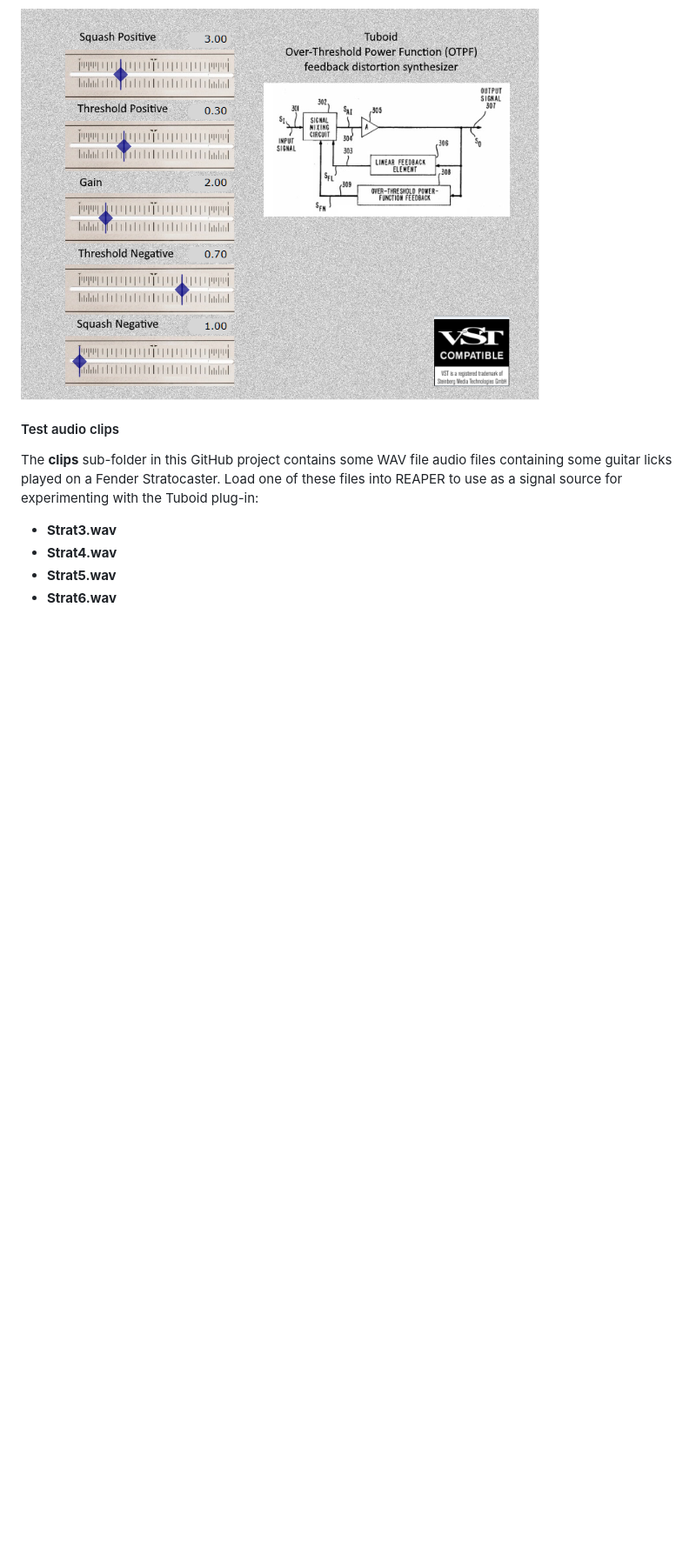
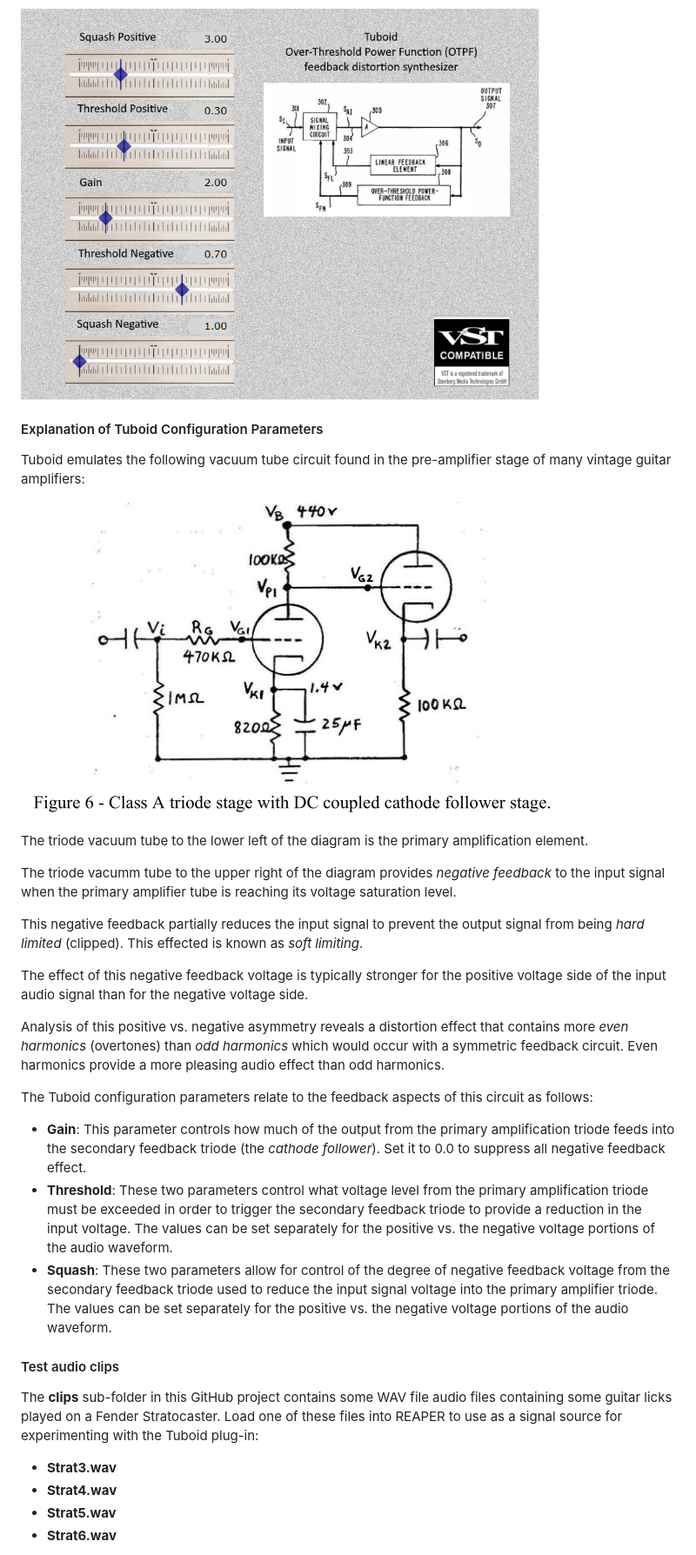
Before and after one commit to rrutt/Tuboid, a Markdown page: README.md, the part around the change printed below. Shown: that part at 87% size. Rendered like a GitHub page; pictures changed too: img/Triode-cathode-follower-circuit.png (added); blank space fills up the shorter version.

Commit message:
Describe building from source code.  Describe Tuboid parameters.

```diff
--- a/README.md
+++ b/README.md
@@ -103,6 +109,31 @@ Here are alternate settings that provide a "cool" guitar distortion:
 
 ![Tuboid settings cool](img/Tuboid-settings-cool.png?raw=true "Tuboid settings cool")
 
+#### Explanation of Tuboid Configuration Parameters
+
+Tuboid emulates the following vacuum tube circuit found in the pre-amplifier stage of many vintage guitar amplifiers:
+
+![Triode cathode follower circuit](img/Triode-cathode-follower-circuit.png?raw=true "Triode cathode follower circuit")
+
+The triode vacuum tube to the lower left of the diagram is the primary amplification element.
+
+The triode vacumm tube to the upper right of the diagram provides _negative feedback_ to the input signal when the primary amplifier tube is reaching its voltage saturation level.
+
+This negative feedback partially reduces the input signal to prevent the output signal from being _hard limited_ (clipped).
+This effected is known as _soft limiting_.
+
+The effect of this negative feedback voltage is typically stronger for the positive voltage side of the input audio signal than for the negative voltage side.
+
+Analysis of this positive vs. negative asymmetry reveals a distortion effect that contains more _even harmonics_ (overtones) than _odd harmonics_ which would occur with a symmetric feedback circuit.
+Even harmonics provide a more pleasing audio effect than odd harmonics.
+
+The Tuboid configuration parameters relate to the feedback aspects of this circuit as follows:
+
+- **Gain**: This parameter controls how much of the output from the primary amplification triode feeds into the secondary feedback triode (the _cathode follower_).  Set it to 0.0 to suppress all negative feedback effect.
+- **Threshold**: These two parameters control what voltage level from the primary amplification triode must be exceeded in order to trigger the secondary feedback triode to provide a reduction in the input voltage.  The values can be set separately for the positive vs. the negative voltage portions of the audio waveform.
+- **Squash**: These two parameters allow for control of the degree of negative feedback voltage from the secondary feedback triode used to reduce the input signal voltage into the primary amplifier triode.  The values can be set separately for the positive vs. the negative voltage portions of the audio waveform.
+
+
 #### Test audio clips
 
 The **clips** sub-folder in this GitHub project contains some WAV file audio files containing some guitar licks played on a Fender Stratocaster.
```
Also changed, not shown: other parts of README.md (+36 -3 lines), 1 other file.
